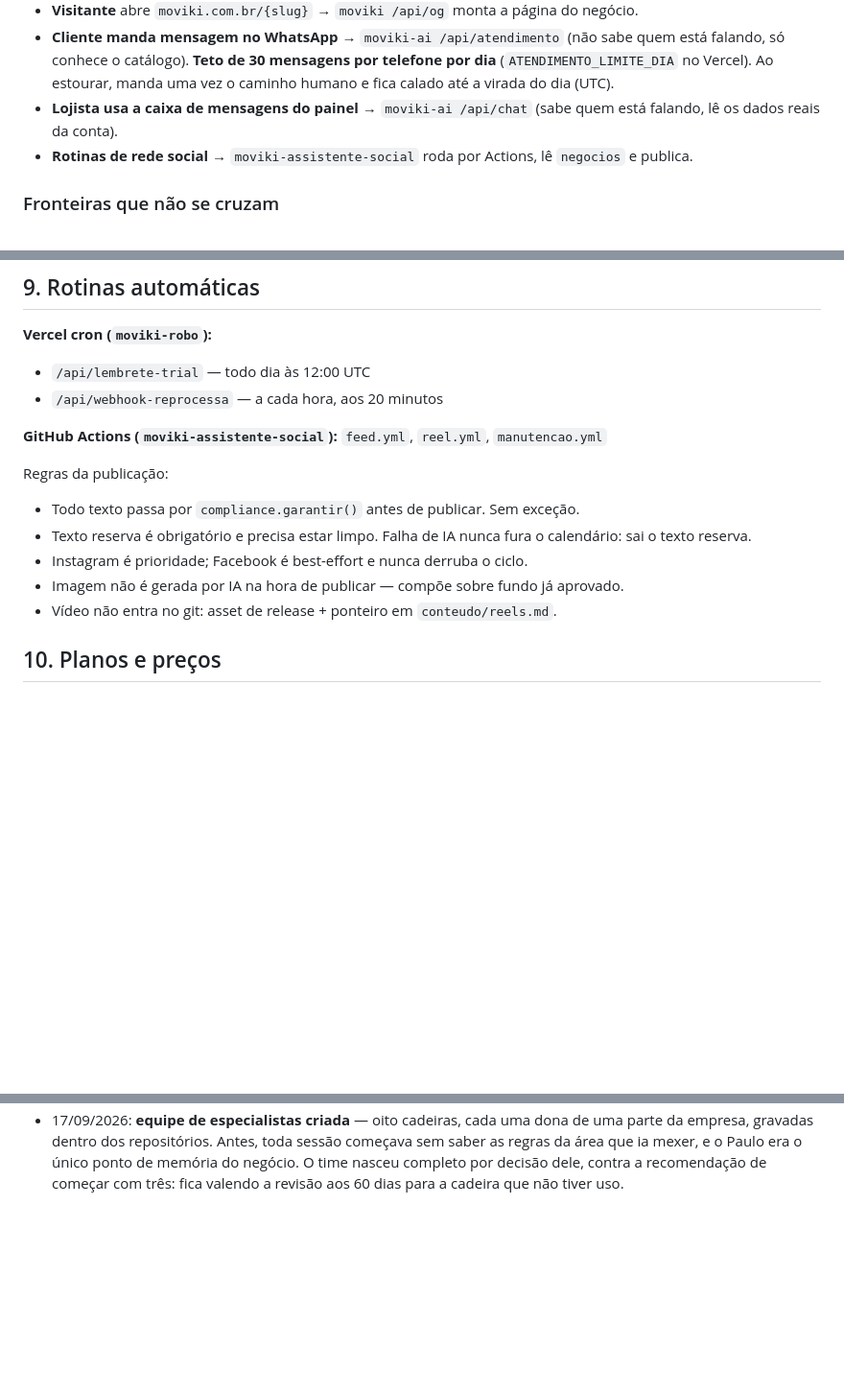
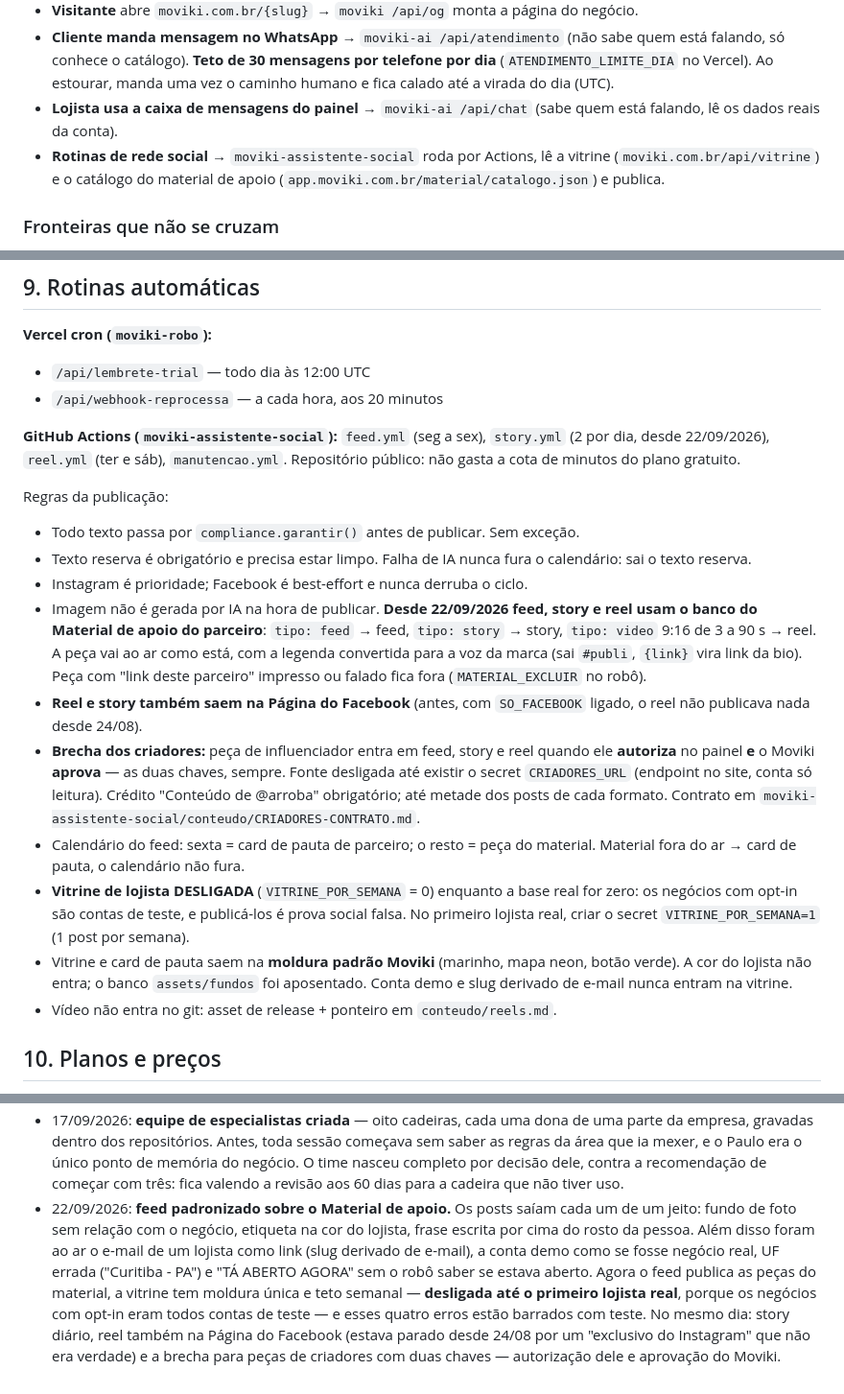
Before and after one commit to eikosistemas-pj/moviki, a Markdown page: CLAUDE.md, 3 parts joined by grey strips. Shown at 96% size. GitHub-like rendering; blank space fills up the shorter version.

```diff
--- a/CLAUDE.md
+++ b/CLAUDE.md
@@ -67,7 +67,7 @@ Este arquivo é lido pelo Claude Code no início de toda sessão. Ele vale para
 - **Visitante** abre `moviki.com.br/{slug}` → `moviki /api/og` monta a página do negócio.
 - **Cliente manda mensagem no WhatsApp** → `moviki-ai /api/atendimento` (não sabe quem está falando, só conhece o catálogo). **Teto de 30 mensagens por telefone por dia** (`ATENDIMENTO_LIMITE_DIA` no Vercel). Ao estourar, manda uma vez o caminho humano e fica calado até a virada do dia (UTC).
 - **Lojista usa a caixa de mensagens do painel** → `moviki-ai /api/chat` (sabe quem está falando, lê os dados reais da conta).
-- **Rotinas de rede social** → `moviki-assistente-social` roda por Actions, lê `negocios` e publica.
+- **Rotinas de rede social** → `moviki-assistente-social` roda por Actions, lê a vitrine (`moviki.com.br/api/vitrine`) e o catálogo do material de apoio (`app.moviki.com.br/material/catalogo.json`) e publica.
 
 ### Fronteiras que não se cruzam
 
@@ -132,14 +132,19 @@ As **regras do Firestore e do Storage** ficam versionadas em `moviki-app/firebas
 - `/api/lembrete-trial` — todo dia às 12:00 UTC
 - `/api/webhook-reprocessa` — a cada hora, aos 20 minutos
 
-**GitHub Actions (`moviki-assistente-social`):** `feed.yml`, `reel.yml`, `manutencao.yml`
+**GitHub Actions (`moviki-assistente-social`):** `feed.yml` (seg a sex), `story.yml` (2 por dia, desde 22/09/2026), `reel.yml` (ter e sáb), `manutencao.yml`. Repositório público: não gasta a cota de minutos do plano gratuito.
 
 Regras da publicação:
 
 - Todo texto passa por `compliance.garantir()` antes de publicar. Sem exceção.
 - Texto reserva é obrigatório e precisa estar limpo. Falha de IA nunca fura o calendário: sai o texto reserva.
 - Instagram é prioridade; Facebook é best-effort e nunca derruba o ciclo.
-- Imagem não é gerada por IA na hora de publicar — compõe sobre fundo já aprovado.
+- Imagem não é gerada por IA na hora de publicar. **Desde 22/09/2026 feed, story e reel usam o banco do Material de apoio do parceiro**: `tipo: feed` → feed, `tipo: story` → story, `tipo: video` 9:16 de 3 a 90 s → reel. A peça vai ao ar como está, com a legenda convertida para a voz da marca (sai `#publi`, `{link}` vira link da bio). Peça com "link deste parceiro" impresso ou falado fica fora (`MATERIAL_EXCLUIR` no robô).
+- **Reel e story também saem na Página do Facebook** (antes, com `SO_FACEBOOK` ligado, o reel não publicava nada desde 24/08).
+- **Brecha dos criadores:** peça de influenciador entra em feed, story e reel quando ele **autoriza** no painel **e** o Moviki **aprova** — as duas chaves, sempre. Fonte desligada até existir o secret `CRIADORES_URL` (endpoint no site, conta só leitura). Crédito "Conteúdo de @arroba" obrigatório; até metade dos posts de cada formato. Contrato em `moviki-assistente-social/conteudo/CRIADORES-CONTRATO.md`.
+- Calendário do feed: sexta = card de pauta de parceiro; o resto = peça do material. Material fora do ar → card de pauta, o calendário não fura.
+- **Vitrine de lojista DESLIGADA** (`VITRINE_POR_SEMANA` = 0) enquanto a base real for zero: os negócios com opt-in são contas de teste, e publicá-los é prova social falsa. No primeiro lojista real, criar o secret `VITRINE_POR_SEMANA=1` (1 post por semana).
+- Vitrine e card de pauta saem na **moldura padrão Moviki** (marinho, mapa neon, botão verde). A cor do lojista não entra; o banco `assets/fundos` foi aposentado. Conta demo e slug derivado de e-mail nunca entram na vitrine.
 - Vídeo não entra no git: asset de release + ponteiro em `conteudo/reels.md`.
 
 ## 10. Planos e preços
@@ -319,3 +324,4 @@ Como o time funciona:
 - 17/09/2026: mapa mantido em **cópia completa nos seis repositórios**, com regra explícita de sincronização no topo deste arquivo. Cogitou-se centralizar numa cópia só, com ponteiro nas outras; descartado porque obrigaria a pedir anexo do `moviki-app` em toda sessão iniciada em outro repositório — fricção permanente para resolver um problema que é de disciplina de quem edita, não de estrutura.
 - 17/09/2026: mapa divergiu pela **terceira vez** — a linha das videoaulas existia só na cópia do `moviki-app`. Corrigido, e a conferência das seis cópias deixou de ser disciplina de quem edita: virou a primeira tarefa do Gabinete em toda sessão. Regra sem dono é regra que volta a quebrar.
 - 17/09/2026: **equipe de especialistas criada** — oito cadeiras, cada uma dona de uma parte da empresa, gravadas dentro dos repositórios. Antes, toda sessão começava sem saber as regras da área que ia mexer, e o Paulo era o único ponto de memória do negócio. O time nasceu completo por decisão dele, contra a recomendação de começar com três: fica valendo a revisão aos 60 dias para a cadeira que não tiver uso.
+- 22/09/2026: **feed padronizado sobre o Material de apoio.** Os posts saíam cada um de um jeito: fundo de foto sem relação com o negócio, etiqueta na cor do lojista, frase escrita por cima do rosto da pessoa. Além disso foram ao ar o e-mail de um lojista como link (slug derivado de e-mail), a conta demo como se fosse negócio real, UF errada ("Curitiba - PA") e "TÁ ABERTO AGORA" sem o robô saber se estava aberto. Agora o feed publica as peças do material, a vitrine tem moldura única e teto semanal — **desligada até o primeiro lojista real**, porque os negócios com opt-in eram todos contas de teste — e esses quatro erros estão barrados com teste. No mesmo dia: story diário, reel também na Página do Facebook (estava parado desde 24/08 por um "exclusivo do Instagram" que não era verdade) e a brecha para peças de criadores com duas chaves — autorização dele e aprovação do Moviki.
```
